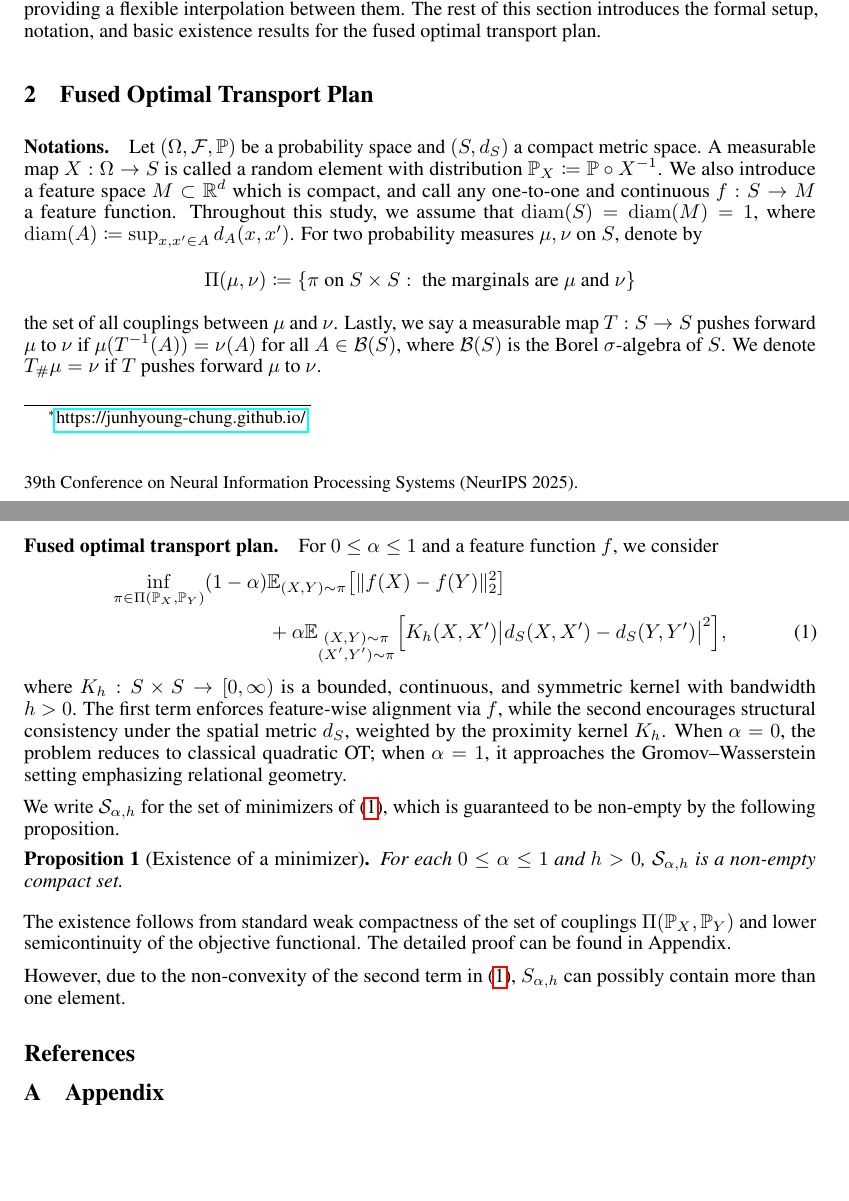
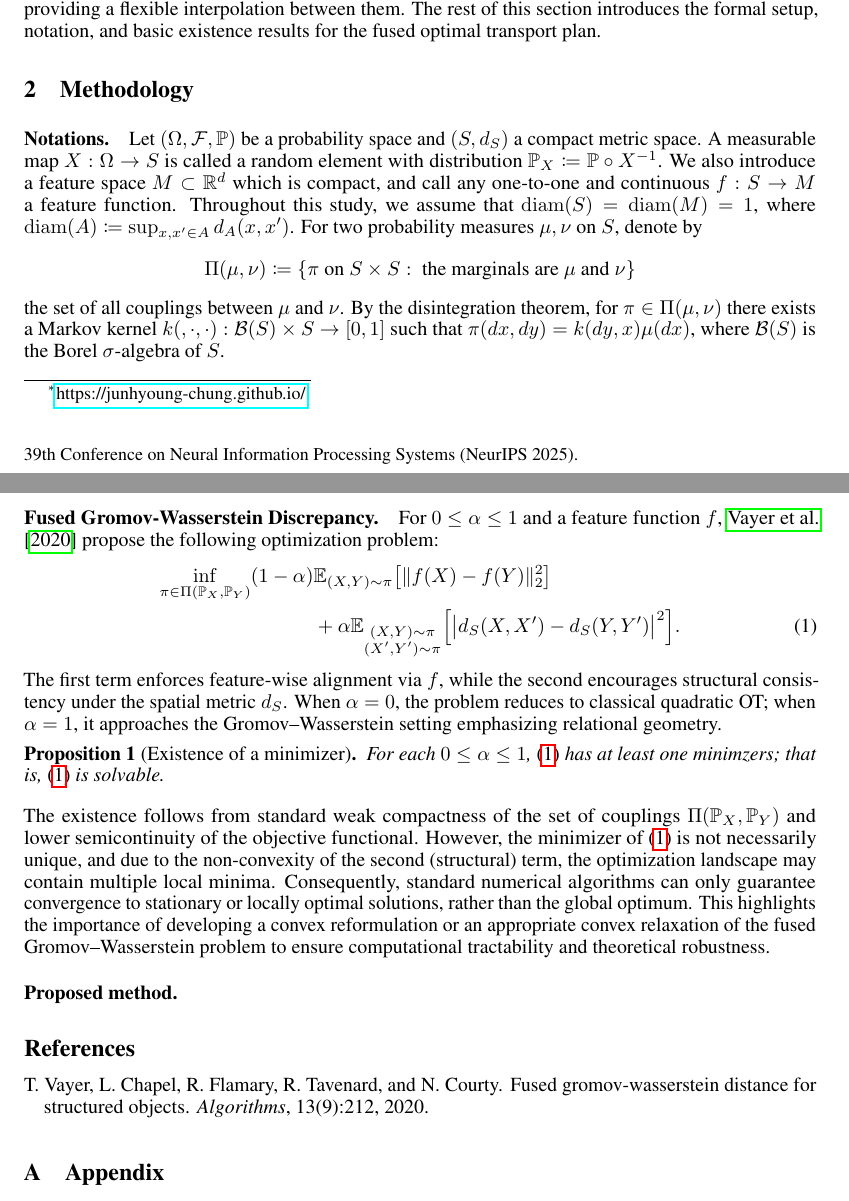
Before and after one commit to Junhyoung-Chung/fused-optimal-transport, a LaTeX paper (report/report.tex): two parts of pages 1 and 2 of 2, joined at a grey line, cut so that both start at the same text. Compiled offline with pdfLaTeX.

Commit message:
update report

```diff
--- a/report/report.tex
+++ b/report/report.tex
@@ -106,7 +106,7 @@
 \DeclareMathOperator*{\argmin}{arg\,min}
 
 % Note. For the workshop paper template, both \title{} and \workshoptitle{} are required, with the former indicating the paper title shown in the title and the latter indicating the workshop title displayed in the footnote.
-\title{Fused Optimal Transport Plan}
+\title{Learning Geometry Preserving Optimal Transport Plan via Convex Optimization}
 
 
 % The \author macro works with any number of authors. There are two commands
@@ -169,7 +169,7 @@ Optimal transport (OT) provides a powerful mathematical framework for comparing
 
 To address this, we consider a \emph{fused optimal transport} (FOT) formulation, which simultaneously accounts for feature similarity and spatial coherence through a kernel-weighted coupling cost. This formulation generalizes both the classical quadratic OT and the Gromov--Wasserstein (GW) transport, providing a flexible interpolation between them. The rest of this section introduces the formal setup, notation, and basic existence results for the fused optimal transport plan.
 
-\section{Fused Optimal Transport Plan}
+\section{Methodology}
 
 %%%% Notations %%%%
 \paragraph{Notations.}
@@ -179,50 +179,27 @@ We also introduce a feature space $M\subset\mathbb{R}^d$ which is compact, and c
 \begin{align*}
 	\Pi(\mu,\nu) \coloneqq \{\pi\ \text{on }S\times S:\ \text{the marginals are }\mu\text{ and }\nu\}
 \end{align*}
-the set of all couplings between $\mu$ and $\nu$. Lastly, we say a measurable map $T: S \to S$ pushes forward $\mu$ to $\nu$ if $\mu(T^{-1}(A)) = \nu(A)$ for all $A \in \mathcal{B}(S)$, where $\mathcal{B}(S)$ is the Borel $\sigma$-algebra of $S$. We denote $T_{\#}\mu = \nu$ if $T$ pushes forward $\mu$ to $\nu$.
+the set of all couplings between $\mu$ and $\nu$. By the disintegration theorem, for $\pi \in \Pi(\mu,\nu)$ there exists a Markov kernel $k(,\cdot,\cdot): \mathcal{B}(S) \times S \to [0,1]$ such that $\pi(dx,dy) = k(dy,x)\mu(dx)$, where $\mathcal{B}(S)$ is the Borel $\sigma$-algebra of $S$.
+%Lastly, we say a measurable map $T: S \to S$ pushes forward $\mu$ to $\nu$ if $\mu(T^{-1}(A)) = \nu(A)$ for all $A \in \mathcal{B}(S)$, where $\mathcal{B}(S)$ is the Borel $\sigma$-algebra of $S$. We denote $T_{\#}\mu = \nu$ if $T$ pushes forward $\mu$ to $\nu$.
 
-%%%% Fused OT %%%%
-\paragraph{Fused optimal transport plan.}
-For $0\le \alpha\le 1$ and a feature function $f$, we consider
+%%%% Fused GW %%%%
+\paragraph{Fused Gromov-Wasserstein Discrepancy.}
+For $0\le \alpha\le 1$ and a feature function $f$, \citet{vayer2020fused} propose the following optimization problem:
 \begin{align}
 	\label{eq:pi-fused-ot}
 	\inf_{\pi\in\Pi(\mathbb{P}_X,\mathbb{P}_Y)}
 	(1-\alpha)&\mathbb{E}_{(X,Y)\sim\pi}\big[\|f(X)-f(Y)\|_2^2\big] \nonumber\\
 	&+ \alpha\mathbb{E}_{\substack{(X,Y)\sim\pi\\(X^\prime,Y^\prime)\sim\pi}}
-	\Big[K_h(X,X^\prime) \big|d_S(X,X^\prime)-d_S(Y,Y^\prime)\big|^2\Big],
+	\Big[\big|d_S(X,X^\prime)-d_S(Y,Y^\prime)\big|^2\Big] .
 \end{align}
-where $K_h:S\times S\to[0,\infty)$ is a bounded, continuous, and symmetric kernel with bandwidth $h > 0$. The first term enforces feature-wise alignment via $f$, while the second encourages structural consistency under the spatial metric $d_S$, weighted by the proximity kernel $K_h$. When $\alpha = 0$, the problem reduces to classical quadratic OT; when $\alpha = 1$, it approaches the Gromov–Wasserstein setting emphasizing relational geometry.
-
-We write $\mathcal{S}_{\alpha,h}$ for the set of minimizers of \eqref{eq:pi-fused-ot}, which is guaranteed to be non-empty by the following proposition.
+The first term enforces feature-wise alignment via $f$, while the second encourages structural consistency under the spatial metric $d_S$. When $\alpha = 0$, the problem reduces to classical quadratic OT; when $\alpha = 1$, it approaches the Gromov–Wasserstein setting emphasizing relational geometry.
 \begin{proposition}[Existence of a minimizer]
 	\label{prop:existence}
-	For each $0\le \alpha\le 1$ and $h > 0$, $\mathcal{S}_{\alpha,h}$ is a non-empty compact set.
-	%For each $0\le \alpha\le 1$ and $h > 0$, the problem \eqref{eq:pi-fused-ot} admits at least one minimizer; that is, $\mathcal{S}_{\alpha,h}\neq\emptyset$.
+	For each $0\leq \alpha \leq 1$, \eqref{eq:pi-fused-ot} has at least one minimzers; that is, \eqref{eq:pi-fused-ot} is solvable.
 \end{proposition}
-The existence follows from standard weak compactness of the set of couplings $\Pi(\mathbb{P}_X,\mathbb{P}_Y)$ and lower semicontinuity of the objective functional. The detailed proof can be found in Appendix.
+The existence follows from standard weak compactness of the set of couplings $\Pi(\mathbb{P}_X,\mathbb{P}_Y)$ and lower semicontinuity of the objective functional. However, the minimizer of \eqref{eq:pi-fused-ot} is not necessarily unique, and due to the non-convexity of the second (structural) term, the optimization landscape may contain multiple local minima. Consequently, standard numerical algorithms can only guarantee convergence to stationary or locally optimal solutions, rather than the global optimum. This highlights the importance of developing a convex reformulation or an appropriate convex relaxation of the fused Gromov–Wasserstein problem to ensure computational tractability and theoretical robustness.
 
-However, due to the non-convexity of the second term in \eqref{eq:pi-fused-ot}, $S_{\alpha,h}$ can possibly contain more than one element.
-
-
-
-%\begin{proof}[Proof sketch]
-%	Since $S$ is compact, $\Pi(\mathbb{P}_X,\mathbb{P}_Y)$ is tight and compact in the weak topology.
-%	Both terms in \eqref{eq:pi-fused-ot} are expectations of bounded continuous functions of $(X,Y)$ (and $(X',Y')$) when $f$, $d_S$, and $K_h$ are continuous, hence the objective is weakly lower semicontinuous in $\pi$.
-%	Therefore a minimizer exists.
-%\end{proof}
-
-%\paragraph{An equivalent formulation in feature space.}
-%Let $Z\coloneqq f(X)$ and $W \coloneqq f(Y)$, and consider the set of couplings $\Pi(\mathbb{P}_Z,\mathbb{P}_W)$ on $M\times M$.
-%Define $K_h^g(z,z')\coloneqq K_h(g(z),g(z'))$ with $g \coloneqq f^{-1}$ on $f(S)$.
-%Then, \eqref{eq:pi-fused-ot} is equivalent to
-%\begin{align}
-%	\label{eq:gamma-fused-ot}
-%	\inf_{\gamma\in\Pi(\mathbb{P}_Z,\mathbb{P}_W)}\
-%	(1-\alpha)&\mathbb{E}_{(Z,W)\sim\gamma}\big[\|Z-W\|_2^2\big] \nonumber\\
-%	&+ \alpha\mathbb{E}_{\substack{(Z,W)\sim\gamma\\(Z',W')\sim\gamma}}
-%	\!\Big[K_h^g(Z,Z')\big|d_S\big(g(Z),g(Z')\big)-d_S\big(g(W),g(W')\big)\big|^2\Big].
-%\end{align}
-%Thus, $\pi$ is feasible for \eqref{eq:pi-fused-ot} if and only if $\gamma=(f\times f)_\#\pi$ is feasible for \eqref{eq:gamma-fused-ot} with the same objective value. Let $\mathcal{S}^f_\alpha$ be the solution set for \eqref{eq:gamma-fused-ot}, which is in fact $\mathcal{S}^f_{\alpha,h} = \{(f \times f)_{\#}\pi : \;\pi \in \mathcal{S}_{\alpha,h}\}$. In the sequel, we focus on analyzing \eqref{eq:gamma-fused-ot} for mathematical simplicity.
+\paragraph{Proposed method.}
 
 
 
```
Also changed, not shown: report/FOT_references.bib (+11 -0 lines), report/report.pdf, report/report.tex (24 more changed lines).
